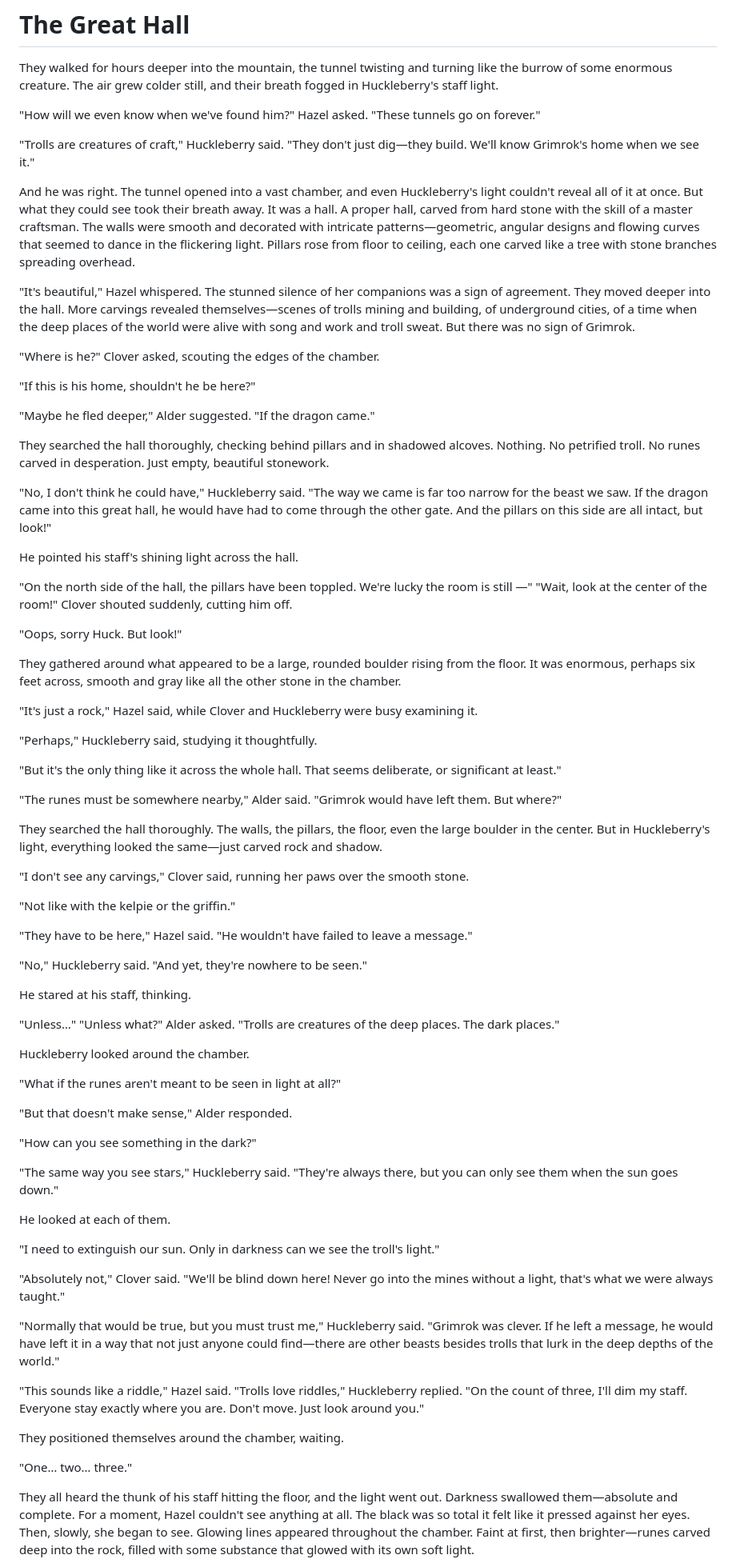
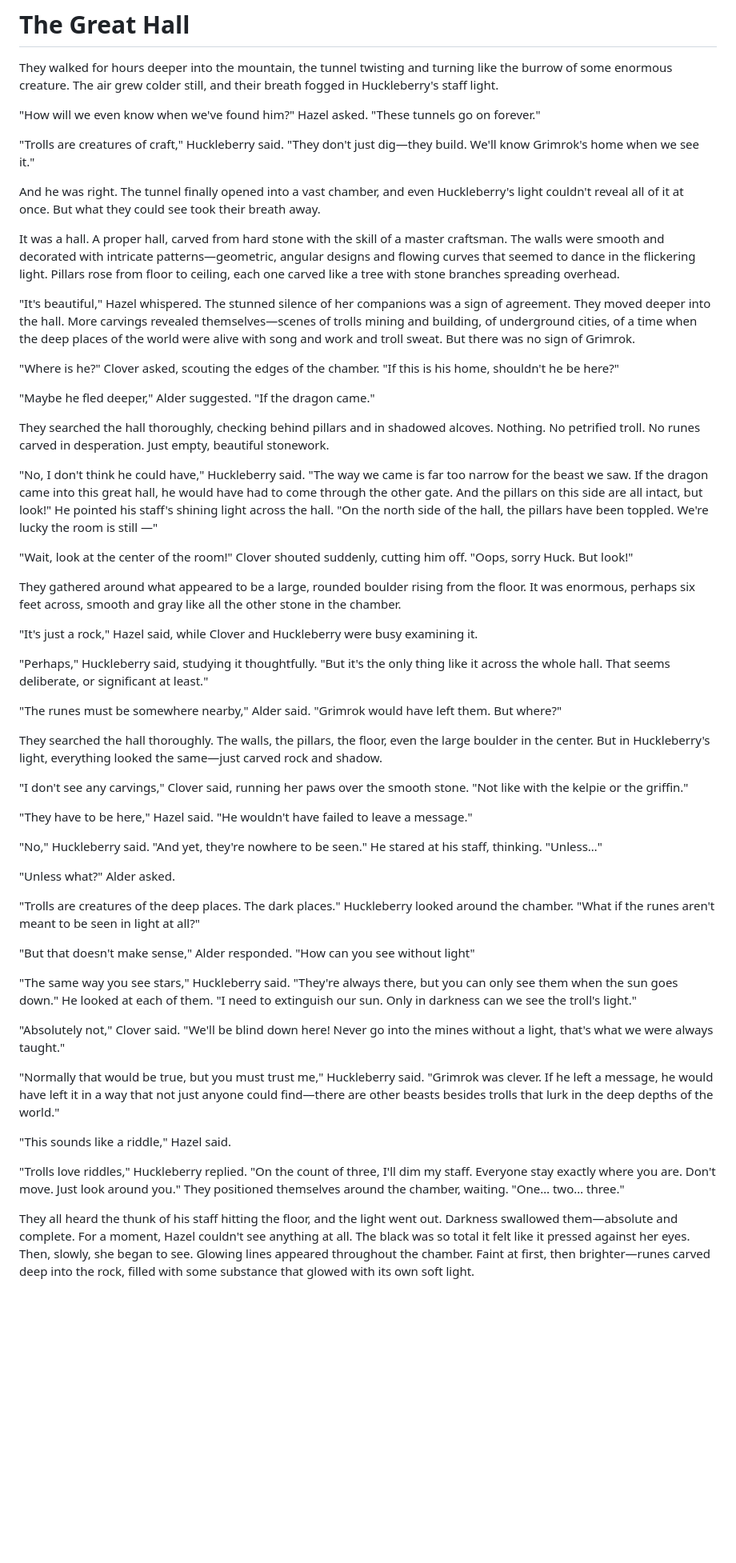
Before and after one commit to tenalders/four-isles, a Markdown page: chapters/11-the-great-hall.md, the part around one of its changes. Shown at 80% size. GitHub-like rendering; blank space fills up the shorter version.

```diff
--- a/chapters/11-the-great-hall.md
+++ b/chapters/11-the-great-hall.md
@@ -6,73 +6,53 @@ They walked for hours deeper into the mountain, the tunnel twisting and turning
 
 "Trolls are creatures of craft," Huckleberry said. "They don't just dig—they build. We'll know Grimrok's home when we see it."
 
-And he was right. The tunnel opened into a vast chamber, and even Huckleberry's light couldn't reveal all of it at once. But what they could see took their breath away. It was a hall. A proper hall, carved from hard stone with the skill of a master craftsman. The walls were smooth and decorated with intricate patterns—geometric, angular designs and flowing curves that seemed to dance in the flickering light. Pillars rose from floor to ceiling, each one carved like a tree with stone branches spreading overhead.
+And he was right. The tunnel finally opened into a vast chamber, and even Huckleberry's light couldn't reveal all of it at once. But what they could see took their breath away.
+
+It was a hall. A proper hall, carved from hard stone with the skill of a master craftsman. The walls were smooth and decorated with intricate patterns—geometric, angular designs and flowing curves that seemed to dance in the flickering light. Pillars rose from floor to ceiling, each one carved like a tree with stone branches spreading overhead.
 
 "It's beautiful," Hazel whispered. The stunned silence of her companions was a sign of agreement. They moved deeper into the hall. More carvings revealed themselves—scenes of trolls mining and building, of underground cities, of a time when the deep places of the world were alive with song and work and troll sweat. But there was no sign of Grimrok.
 
-"Where is he?" Clover asked, scouting the edges of the chamber.
-
-"If this is his home, shouldn't he be here?"
+"Where is he?" Clover asked, scouting the edges of the chamber. "If this is his home, shouldn't he be here?"
 
 "Maybe he fled deeper," Alder suggested. "If the dragon came."
 
 They searched the hall thoroughly, checking behind pillars and in shadowed alcoves. Nothing. No petrified troll. No runes carved in desperation. Just empty, beautiful stonework.
 
-"No, I don't think he could have," Huckleberry said. "The way we came is far too narrow for the beast we saw. If the dragon came into this great hall, he would have had to come through the other gate. And the pillars on this side are all intact, but look!"
+"No, I don't think he could have," Huckleberry said. "The way we came is far too narrow for the beast we saw. If the dragon came into this great hall, he would have had to come through the other gate. And the pillars on this side are all intact, but look!" He pointed his staff's shining light across the hall. "On the north side of the hall, the pillars have been toppled. We're lucky the room is still —"
 
-He pointed his staff's shining light across the hall.
-
-"On the north side of the hall, the pillars have been toppled. We're lucky the room is still —" "Wait, look at the center of the room!" Clover shouted suddenly, cutting him off.
-
-"Oops, sorry Huck. But look!"
+"Wait, look at the center of the room!" Clover shouted suddenly, cutting him off. "Oops, sorry Huck. But look!"
 
 They gathered around what appeared to be a large, rounded boulder rising from the floor. It was enormous, perhaps six feet across, smooth and gray like all the other stone in the chamber.
 
 "It's just a rock," Hazel said, while Clover and Huckleberry were busy examining it.
 
-"Perhaps," Huckleberry said, studying it thoughtfully.
-
-"But it's the only thing like it across the whole hall. That seems deliberate, or significant at least."
+"Perhaps," Huckleberry said, studying it thoughtfully. "But it's the only thing like it across the whole hall. That seems deliberate, or significant at least."
 
 "The runes must be somewhere nearby," Alder said. "Grimrok would have left them. But where?"
 
 They searched the hall thoroughly. The walls, the pillars, the floor, even the large boulder in the center. But in Huckleberry's light, everything looked the same—just carved rock and shadow.
 
-"I don't see any carvings," Clover said, running her paws over the smooth stone.
-
-"Not like with the kelpie or the griffin."
+"I don't see any carvings," Clover said, running her paws over the smooth stone. "Not like with the kelpie or the griffin."
 
 "They have to be here," Hazel said. "He wouldn't have failed to leave a message."
 
-"No," Huckleberry said. "And yet, they're nowhere to be seen."
+"No," Huckleberry said. "And yet, they're nowhere to be seen." He stared at his staff, thinking. "Unless…"
 
-He stared at his staff, thinking.
+"Unless what?" Alder asked.
 
-"Unless…" "Unless what?" Alder asked. "Trolls are creatures of the deep places. The dark places."
+"Trolls are creatures of the deep places. The dark places." Huckleberry looked around the chamber. "What if the runes aren't meant to be seen in light at all?"
 
-Huckleberry looked around the chamber.
+"But that doesn't make sense," Alder responded. "How can you see without light"
 
-"What if the runes aren't meant to be seen in light at all?"
-
-"But that doesn't make sense," Alder responded.
-
-"How can you see something in the dark?"
-
-"The same way you see stars," Huckleberry said. "They're always there, but you can only see them when the sun goes down."
-
-He looked at each of them.
-
-"I need to extinguish our sun. Only in darkness can we see the troll's light."
+"The same way you see stars," Huckleberry said. "They're always there, but you can only see them when the sun goes down." He looked at each of them. "I need to extinguish our sun. Only in darkness can we see the troll's light."
 
 "Absolutely not," Clover said. "We'll be blind down here! Never go into the mines without a light, that's what we were always taught."
 
 "Normally that would be true, but you must trust me," Huckleberry said. "Grimrok was clever. If he left a message, he would have left it in a way that not just anyone could find—there are other beasts besides trolls that lurk in the deep depths of the world."
 
-"This sounds like a riddle," Hazel said. "Trolls love riddles," Huckleberry replied. "On the count of three, I'll dim my staff. Everyone stay exactly where you are. Don't move. Just look around you."
+"This sounds like a riddle," Hazel said.
 
-They positioned themselves around the chamber, waiting.
-
-"One… two… three."
+"Trolls love riddles," Huckleberry replied. "On the count of three, I'll dim my staff. Everyone stay exactly where you are. Don't move. Just look around you." They positioned themselves around the chamber, waiting. "One… two… three."
 
 They all heard the thunk of his staff hitting the floor, and the light went out. Darkness swallowed them—absolute and complete. For a moment, Hazel couldn't see anything at all. The black was so total it felt like it pressed against her eyes. Then, slowly, she began to see. Glowing lines appeared throughout the chamber. Faint at first, then brighter—runes carved deep into the rock, filled with some substance that glowed with its own soft light.
 
```
Also changed, not shown: other parts of chapters/11-the-great-hall.md (+23 -27 lines).
